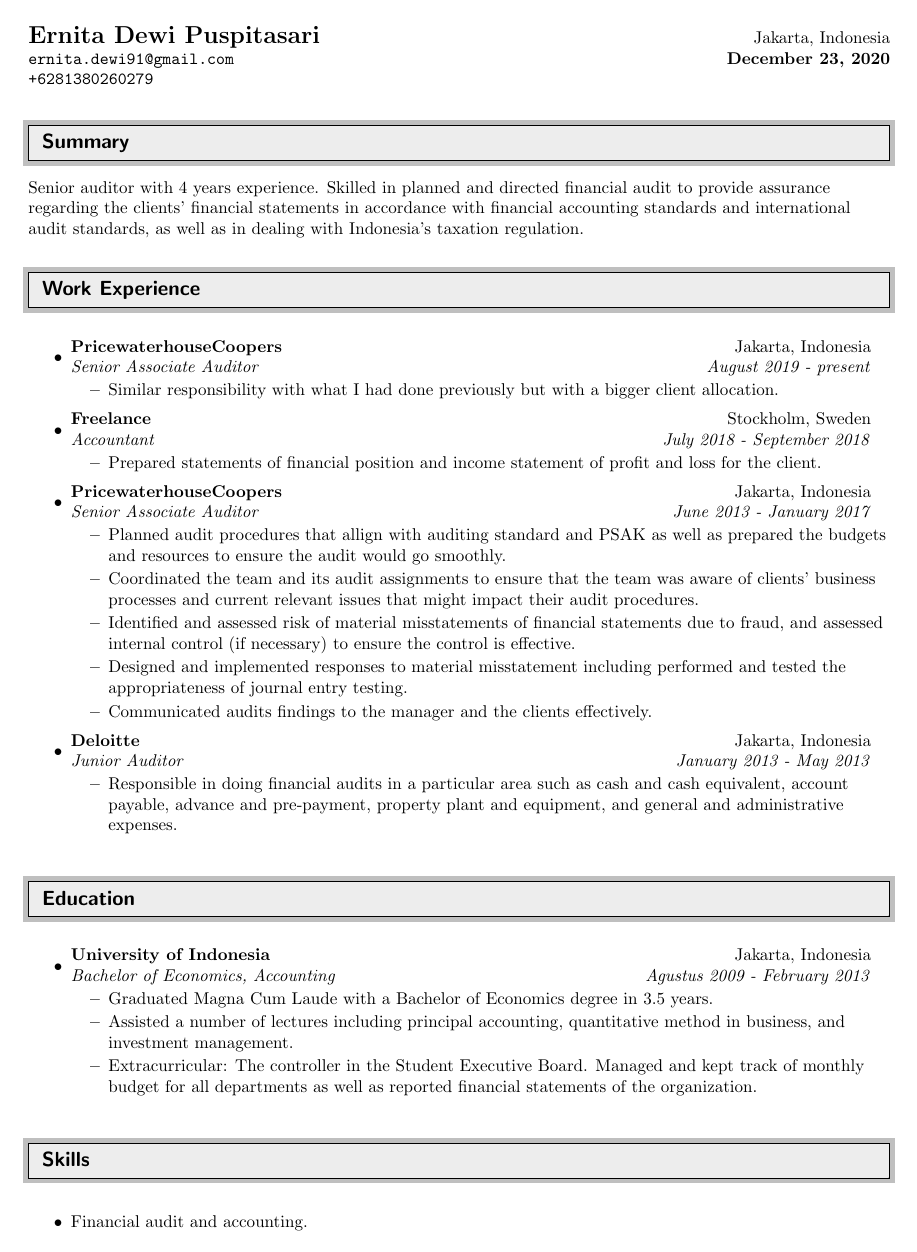
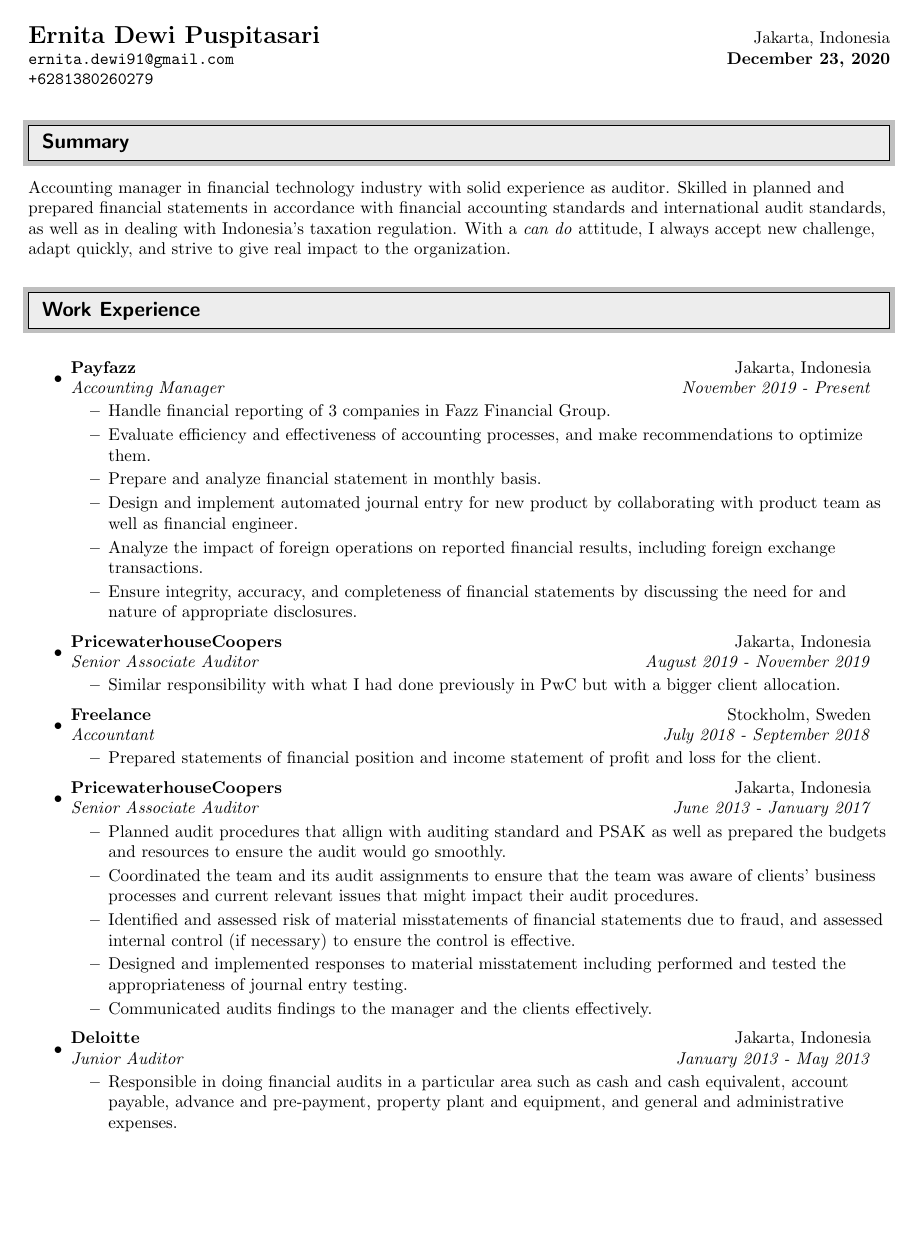
Before and after one commit to andung07/resume, a LaTeX CV (ErnitaDewiResume.tex): page 1 of 2. Compiled offline with pdfLaTeX.

Commit message:
update ernita's experience

```diff
--- a/ErnitaDewiResume.tex
+++ b/ErnitaDewiResume.tex
@@ -73,7 +73,7 @@
 
 %%%%%%%%%%%%%%%%%%%%%%%%%%%%%%
 
-Senior auditor with 4 years experience. Skilled in planned and directed financial audit to provide assurance regarding the clients' financial statements in accordance with financial accounting standards and international audit standards, as well as in dealing with Indonesia's taxation regulation.
+Accounting manager in financial technology industry with solid experience as auditor. Skilled in planned and prepared financial statements in accordance with financial accounting standards and international audit standards, as well as in dealing with Indonesia's taxation regulation. With a \textit{can do} attitude, I always accept new challenge, adapt quickly, and strive to give real impact to the organization.
 
 %%%%%%%%%%%%%%%%%%%%%%%%%%%%%%
 
@@ -83,10 +83,21 @@ Senior auditor with 4 years experience. Skilled in planned and directed financia
 
 \begin{itemize}
 
+  \item
+  \ressubheading{Payfazz}{Jakarta, Indonesia}{Accounting Manager}{November 2019 - Present}
+  \begin{itemize}
+    \resitem{Handle financial reporting of 3 companies in Fazz Financial Group.}
+    \resitem{Evaluate efficiency and effectiveness of accounting processes, and make recommendations to optimize them.}
+    \resitem{Prepare and analyze financial statement in monthly basis.}
+    \resitem{Design and implement automated journal entry for new product by collaborating with product team as well as financial engineer.}
+    \resitem{Analyze the impact of foreign operations on reported financial results, including foreign exchange transactions.}
+    \resitem{Ensure integrity, accuracy, and completeness of financial statements by discussing the need for and nature of appropriate disclosures.}
+  \end{itemize}
+
 \item
-\ressubheading{PricewaterhouseCoopers}{Jakarta, Indonesia}{Senior Associate Auditor}{August 2019 - present}
+\ressubheading{PricewaterhouseCoopers}{Jakarta, Indonesia}{Senior Associate Auditor}{August 2019 - November 2019}
 \begin{itemize}
-  \resitem{Similar responsibility with what I had done previously but with a bigger client allocation.}
+  \resitem{Similar responsibility with what I had done previously in PwC but with a bigger client allocation.}
 \end{itemize}
 
 
@@ -123,11 +136,11 @@ Senior auditor with 4 years experience. Skilled in planned and directed financia
 \begin{itemize}
 
 \item
-	\ressubheading{University of Indonesia}{Jakarta, Indonesia}{Bachelor of Economics, Accounting}{Agustus 2009 - February 2013}
+	\ressubheading{Universitas Indonesia}{Jakarta, Indonesia}{Bachelor of Economics, Accounting}{Agustus 2009 - February 2013}
 	\begin{itemize}
     \resitem{Graduated Magna Cum Laude with a Bachelor of Economics degree in 3.5 years.}
     \resitem{Assisted a number of lectures including principal accounting, quantitative method in business, and investment management.}
-    \resitem{Extracurricular: The controller in the Student Executive Board. Managed and kept track of monthly budget for all departments as well as reported financial statements of the organization.}
+    \resitem{Extracurricular: Financial controller in the Student Executive Board (BEM UI) with the responsibility to manage and keep track of monthly budget for all departments as well as to report financial statements of the organization.}
 	\end{itemize}
 
 \end{itemize}
```
Also changed, not shown: ErnitaDewiResume.pdf, ErnitaDewiResume.tex (3 more changed lines).
